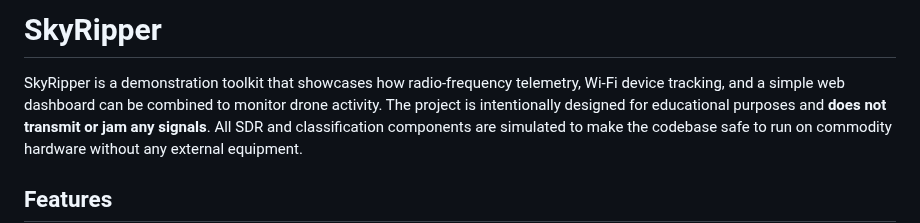
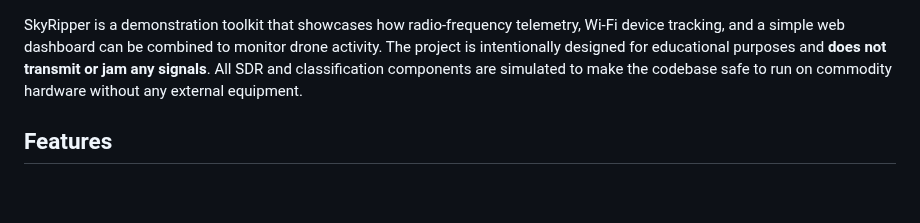
Before and after one commit to GBIGG99/SkyRipper, a Markdown page: README.md, the part around the change. GitHub-like rendering; blank space fills up the shorter version.

Commit message:
Remove project title from README
Removed project title from README.

Signed-off-by: GBIGG99 <paresis-eyries0u@icloud.com>

```diff
--- a/README.md
+++ b/README.md
@@ -1,4 +1,3 @@
-# SkyRipper
 
 SkyRipper is a demonstration toolkit that showcases how radio-frequency telemetry, Wi-Fi device tracking, and a simple web dashboard can be combined to monitor drone activity. The project is intentionally designed for educational purposes and **does not transmit or jam any signals**. All SDR and classification components are simulated to make the codebase safe to run on commodity hardware without any external equipment.
 
```
